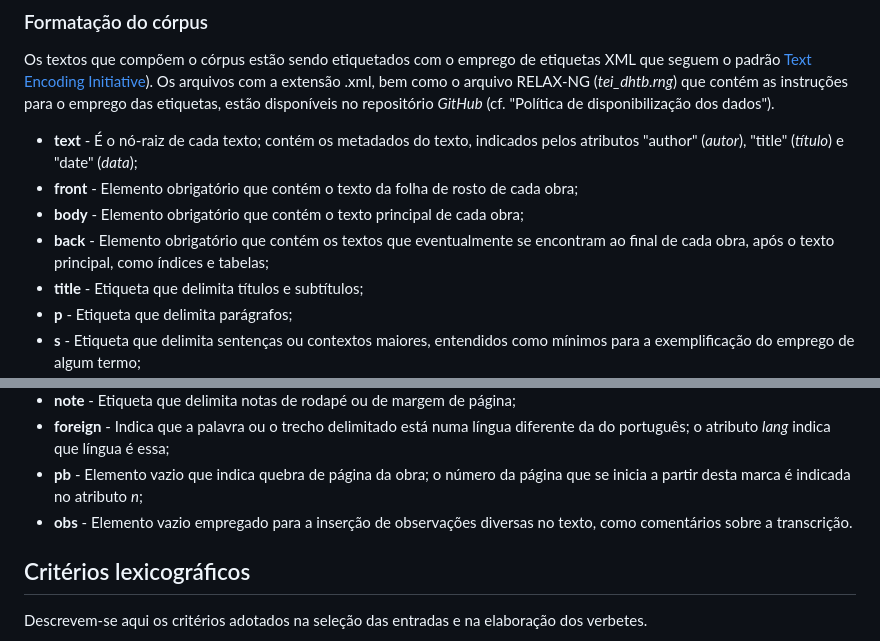
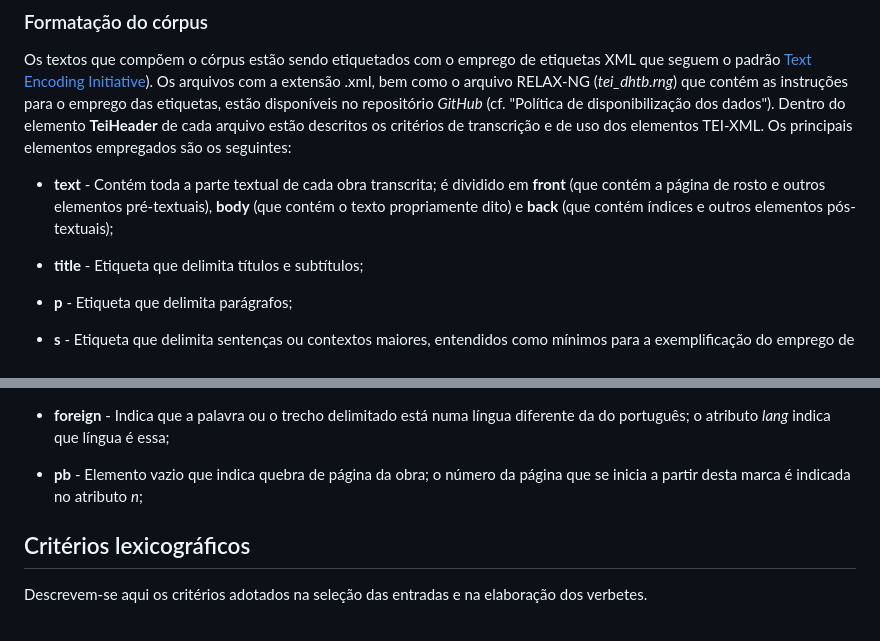
Before and after one commit to fflch/dicbio, a Markdown page: Documentation.md, 2 parts joined by grey strips. Rendered like a GitHub page.

Commit message:
Atualização da descrição do TEI-XML

```diff
--- a/Documentation.md
+++ b/Documentation.md
@@ -48,10 +48,11 @@ Os textos que integram o córpus podem ser encontrados nos *links* abaixo. O có
 
 ### Formatação do córpus
 Os textos que compõem o córpus estão sendo etiquetados com o emprego de etiquetas XML que seguem o padrão [Text Encoding Initiative](https://tei-c.org/)). Os arquivos com a extensão .xml, bem como o arquivo RELAX-NG (*tei_dhtb.rng*) que contém as instruções para o emprego das etiquetas, estão disponíveis no repositório *GitHub* (cf. "Política de disponibilização dos dados").
-- **text** - É o nó-raiz de cada texto; contém os metadados do texto, indicados pelos atributos "author" (*autor*), "title" (*título*) e "date" (*data*);
-- **front** - Elemento obrigatório que contém o texto da folha de rosto de cada obra;
-- **body** - Elemento obrigatório que contém o texto principal de cada obra;
-- **back** - Elemento obrigatório que contém os textos que eventualmente se encontram ao final de cada obra, após o texto principal, como índices e tabelas;
+Dentro do elemento **TeiHeader** de cada arquivo estão descritos os critérios de transcrição e de uso dos elementos TEI-XML. Os principais elementos empregados são os seguintes:
+- **text** - Contém toda a parte textual de cada obra transcrita; é dividido em **front** (que contém a página de rosto e outros elementos pré-textuais), **body** (que contém o texto propriamente dito) e **back** (que contém índices e outros elementos pós-textuais);
+
+
+
 - **title** - Etiqueta que delimita títulos e subtítulos;
 - **p** - Etiqueta que delimita parágrafos;
 - **s** - Etiqueta que delimita sentenças ou contextos maiores, entendidos como mínimos para a exemplificação do emprego de algum termo;
@@ -60,7 +61,6 @@ Os textos que compõem o córpus estão sendo etiquetados com o emprego de etiqu
 - **note** - Etiqueta que delimita notas de rodapé ou de margem de página;
 - **foreign** - Indica que a palavra ou o trecho delimitado está numa língua diferente da do português; o atributo *lang* indica que língua é essa;
 - **pb** - Elemento vazio que indica quebra de página da obra; o número da página que se inicia a partir desta marca é indicada no atributo *n*;
-- **obs** - Elemento vazio empregado para a inserção de observações diversas no texto, como comentários sobre a transcrição.
 
 
 <div id="critlex"></div>
```
